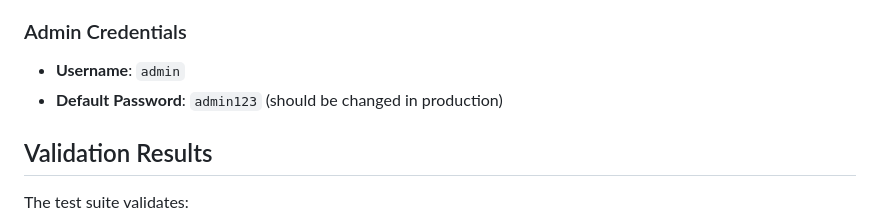
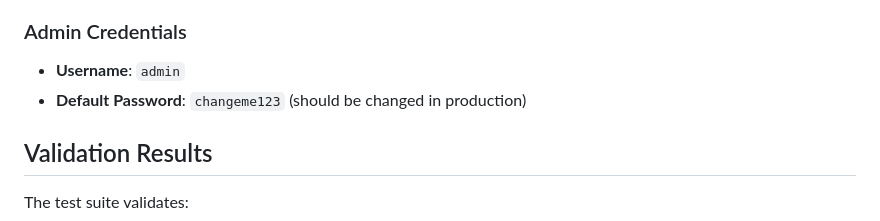
Before and after one commit to techmorung/mybibliotheca, a Markdown page: TESTING.md, the part around the change. GitHub-like rendering.

Commit message:
fix: Update default admin password in testing documentation

```diff
--- a/TESTING.md
+++ b/TESTING.md
@@ -118,7 +118,7 @@ docker exec -it bibliotheca-bibliotheca-1 python test_complete_auth.py
 
 ### Admin Credentials
 - **Username**: `admin`
-- **Default Password**: `admin123` (should be changed in production)
+- **Default Password**: `changeme123` (should be changed in production)
 
 ## Validation Results
 
```
